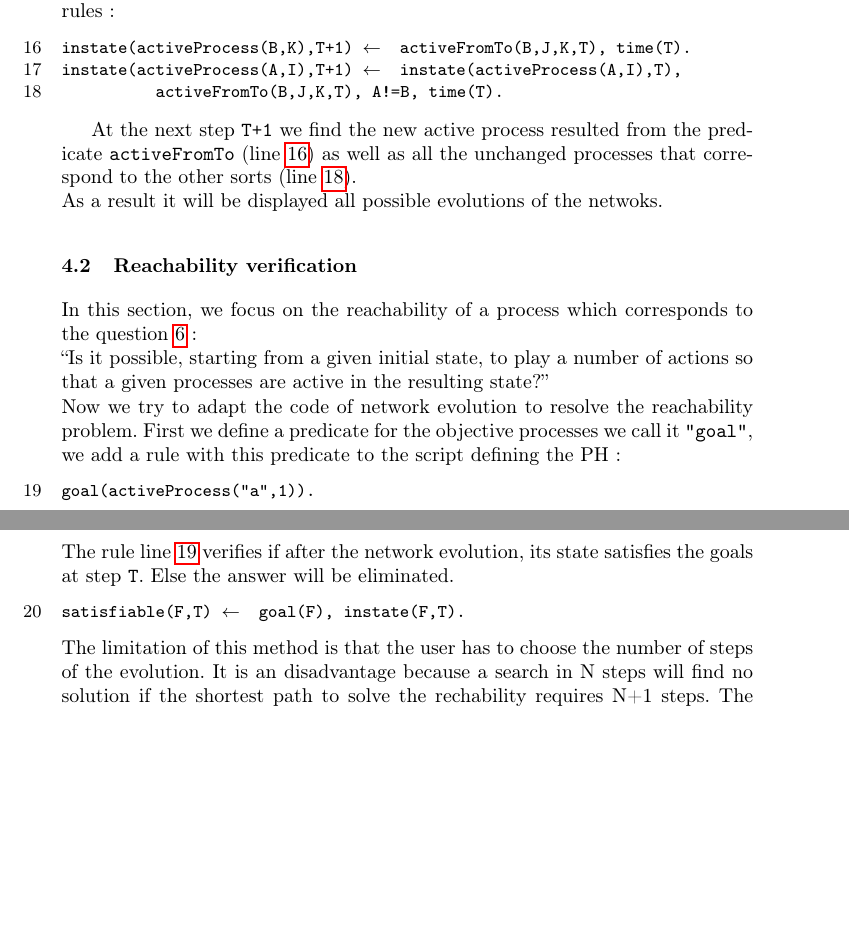
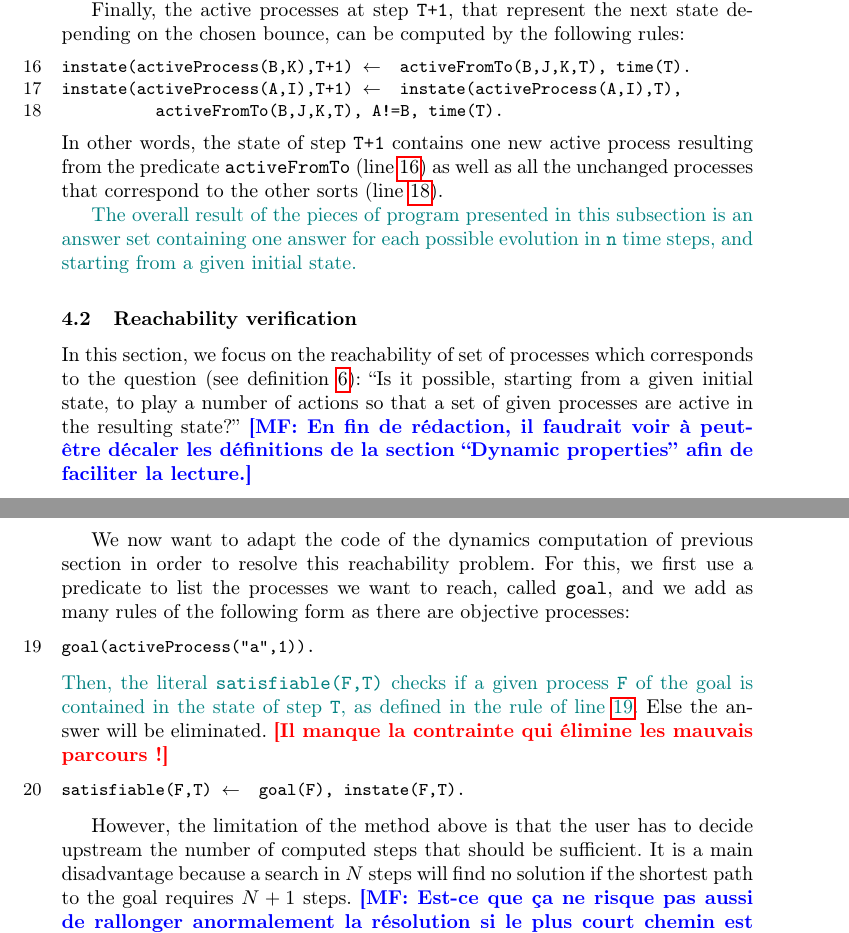
Before and after one commit to EmnaBenAbdallah/CAV15, a LaTeX paper (article_CAV.tex, which reads reachability.tex): two parts of pages 10 and 11 of 14, joined at a grey line, cut at the place of the change, the shorter picture padded with empty space. Compiled offline with pdfLaTeX.

Commit message:
finish proofread dynamics section

```diff
--- a/reachability.tex
+++ b/reachability.tex
@@ -52,24 +52,47 @@ the asynchronous dynamics of the PH.
 
-In order to determinate the next active processes at \texttt{T+1} we use the following rules :
+Finally, the active processes at step \texttt{T+1},
+that represent the next state depending on the chosen bounce,
+can be computed by the following rules:
 \begin{lstlisting}
 instate(activeProcess(B,K),T+1) :-  activeFromTo(B,J,K,T), time(T). %\label{e4}
 instate(activeProcess(A,I),T+1) :-  instate(activeProcess(A,I),T),
           activeFromTo(B,J,K,T), A!=B, time(T). %\label{e5}
 \end{lstlisting}
+In other words, the state of step \texttt{T+1} contains one new active process
+resulting from the predicate \texttt{activeFromTo} (line \ref{e4})
+as well as all the unchanged processes that correspond to the other sorts (line \ref{e5}).
 
-At the next step \texttt{T+1} we find the new active process resulted from the predicate \texttt{activeFromTo} (line \ref{e4}) as well as all the unchanged processes that correspond to the other sorts (line \ref{e5}).\\
-As a result it will be displayed all possible evolutions of the netwoks.
+\modMF{%
+The overall result of the pieces of program presented in this subsection
+is an answer set containing one answer for each
+possible evolution in \texttt{n} time steps,
+and starting from a given initial state.
+}%
+
 \subsection{Reachability verification}
-In this section, we focus on the reachability of a process which corresponds to the question \ref{def:reachability} :\\
-“Is it possible, starting from a given initial state, to play a number of actions so that a given processes are active in the resulting state?”
+In this section, we focus on the reachability of set of processes which corresponds to the question (see definition \ref{def:reachability}):
+“Is it possible, starting from a given initial state, to play a number of actions so that a set of given processes are active in the resulting state?”
+\annotMF{En fin de rédaction, il faudrait voir à peut-être décaler les définitions de la section “Dynamic properties” afin de faciliter la lecture.}
 
-\noindent Now we try to adapt the code of network evolution to resolve the reachability problem. First we define a predicate for the objective processes we call it \texttt{"goal"}, we add a rule with this predicate to the script defining the PH :
+We now want to adapt the code of the dynamics computation of previous section in order to resolve this reachability problem.
+For this, we first use a predicate to list the processes we want to reach, called \texttt{goal}, and we add as many rules of the following form as there are objective processes:
 \begin{lstlisting}
 goal(activeProcess("a",1)). %\label{c1}
 \end{lstlisting}
-The rule line \ref{c1} verifies if after the network evolution, its state satisfies the goals at step \texttt{T}. Else the answer will be eliminated.
+\modMF{%
+Then, the literal \texttt{satisfiable(F,T)}
+checks if a given process \texttt{F} of the goal
+is contained in the state of step \texttt{T},
+as defined in the rule of line \ref{c1}.
+}%
+Else the answer will be eliminated.
+\todo{Il manque la contrainte qui élimine les mauvais parcours !}
 \begin{lstlisting}
 satisfiable(F,T) :-  goal(F), instate(F,T). %\label{c2}
 \end{lstlisting}
-The limitation of this method is that the user has to choose the number of steps of the evolution. It is an disadvantage because a search in N steps will find no solution if the shortest path to solve the rechability requires N+1 steps. The solution is to use the incremental computation mode ( \textsc{iclingo} \cite{gebser2008user}).
-So we have almost the same program expect for incremental step numbers. In each step t, the program computes the playable actions \texttt{playableAction(A,I,B,J,K,t)},the possible change \texttt{activeFromTo(B,J,K,t-1)} and the new active processes for the next step \texttt{instate(activeProcess(A,I),t+1)}. Regarding the part of local steps we use a special constraint (rule \textbf{c4}) that means that the program should continue to the next step if it's not satisfiable so that we eliminate responses that do not meet the goals.
+
+However, the limitation of the method above is that the user has to decide upstream
+the number of computed steps that should be sufficient.
+It is a main disadvantage because a search in $N$ steps will find no solution
+if the shortest path to the goal requires $N+1$ steps.
+\annotMF{Est-ce que ça ne risque pas aussi de rallonger anormalement la résolution si le plus court chemin est en $n$ étapes avec $n << N$ ?}
```
Also changed, not shown: reachability.tex (23 more changed lines).
